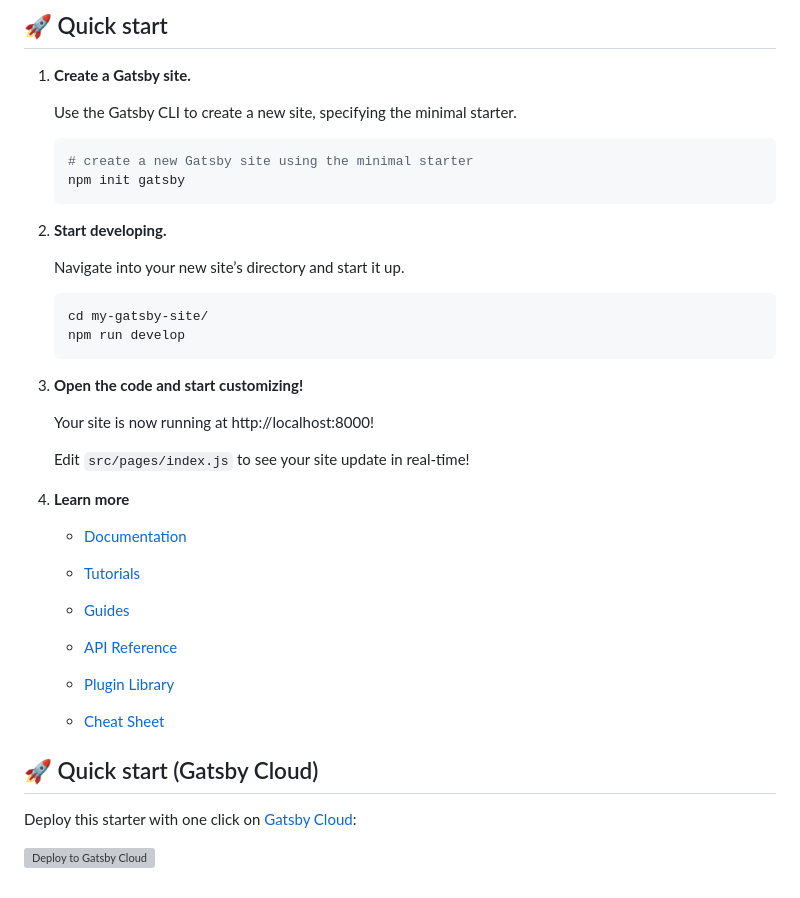
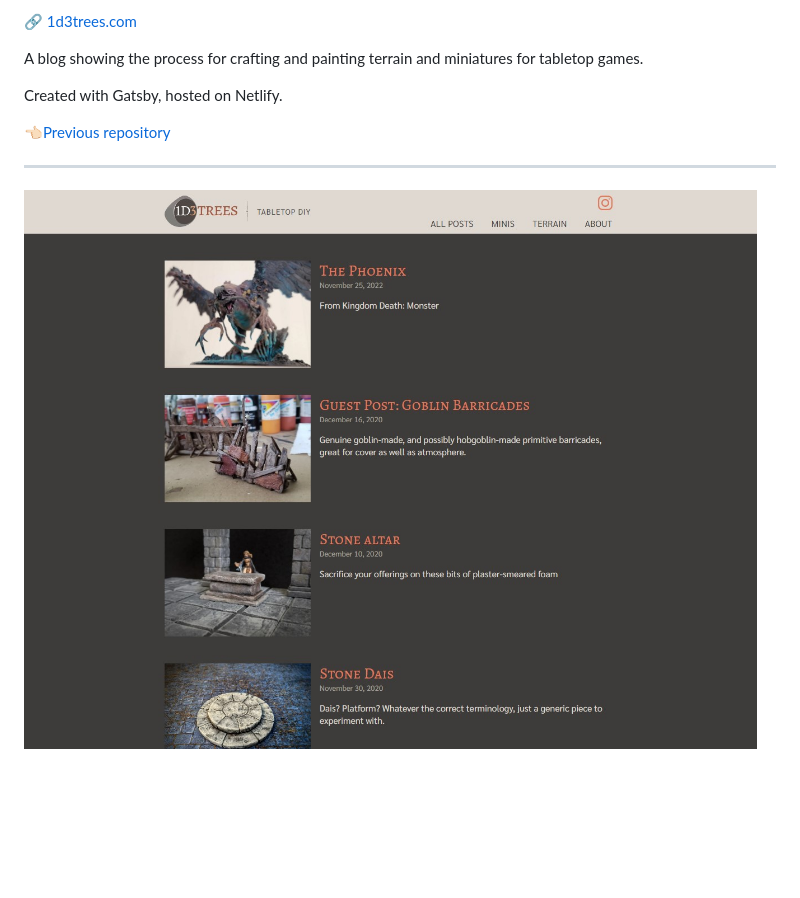
Before and after one commit to laurakcleve/terrain-blog-mdx, a Markdown page: README.md, the part around the change printed below. Rendered like a GitHub page; pictures changed too: screenshot.jpg (added); blank space fills up the shorter version; grey boxes are pictures that could not be loaded.

````diff
--- a/README.md
+++ b/README.md
@@ -9,46 +2,12 @@
 
-## 🚀 Quick start
+🔗 [1d3trees.com](https://1d3trees.com/)
 
-1.  **Create a Gatsby site.**
+A blog showing the process for crafting and painting terrain and miniatures for tabletop games.
 
-    Use the Gatsby CLI to create a new site, specifying the minimal starter.
+Created with Gatsby, hosted on Netlify.
 
-    ```shell
-    # create a new Gatsby site using the minimal starter
-    npm init gatsby
-    ```
+👈🏻[Previous repository](https://github.com/laurakcleve/terrain-blog)
 
-2.  **Start developing.**
+---
 
-    Navigate into your new site’s directory and start it up.
-
-    ```shell
-    cd my-gatsby-site/
-    npm run develop
-    ```
-
-3.  **Open the code and start customizing!**
-
-    Your site is now running at http://localhost:8000!
-
-    Edit `src/pages/index.js` to see your site update in real-time!
-
-4.  **Learn more**
-
-    - [Documentation](https://www.gatsbyjs.com/docs/?utm_source=starter&utm_medium=readme&utm_campaign=minimal-starter)
-
-    - [Tutorials](https://www.gatsbyjs.com/tutorial/?utm_source=starter&utm_medium=readme&utm_campaign=minimal-starter)
-
-    - [Guides](https://www.gatsbyjs.com/tutorial/?utm_source=starter&utm_medium=readme&utm_campaign=minimal-starter)
-
-    - [API Reference](https://www.gatsbyjs.com/docs/api-reference/?utm_source=starter&utm_medium=readme&utm_campaign=minimal-starter)
-
-    - [Plugin Library](https://www.gatsbyjs.com/plugins?utm_source=starter&utm_medium=readme&utm_campaign=minimal-starter)
-
-    - [Cheat Sheet](https://www.gatsbyjs.com/docs/cheat-sheet/?utm_source=starter&utm_medium=readme&utm_campaign=minimal-starter)
-
-## 🚀 Quick start (Gatsby Cloud)
-
-Deploy this starter with one click on [Gatsby Cloud](https://www.gatsbyjs.com/cloud/):
-
-[<img src="https://www.gatsbyjs.com/deploynow.svg" alt="Deploy to Gatsby Cloud">](https://www.gatsbyjs.com/dashboard/deploynow?url=https://github.com/gatsbyjs/gatsby-starter-minimal)
+![Screenshot](screenshot.jpg)
````
Also changed, not shown: other parts of README.md (+1 -8 lines).
